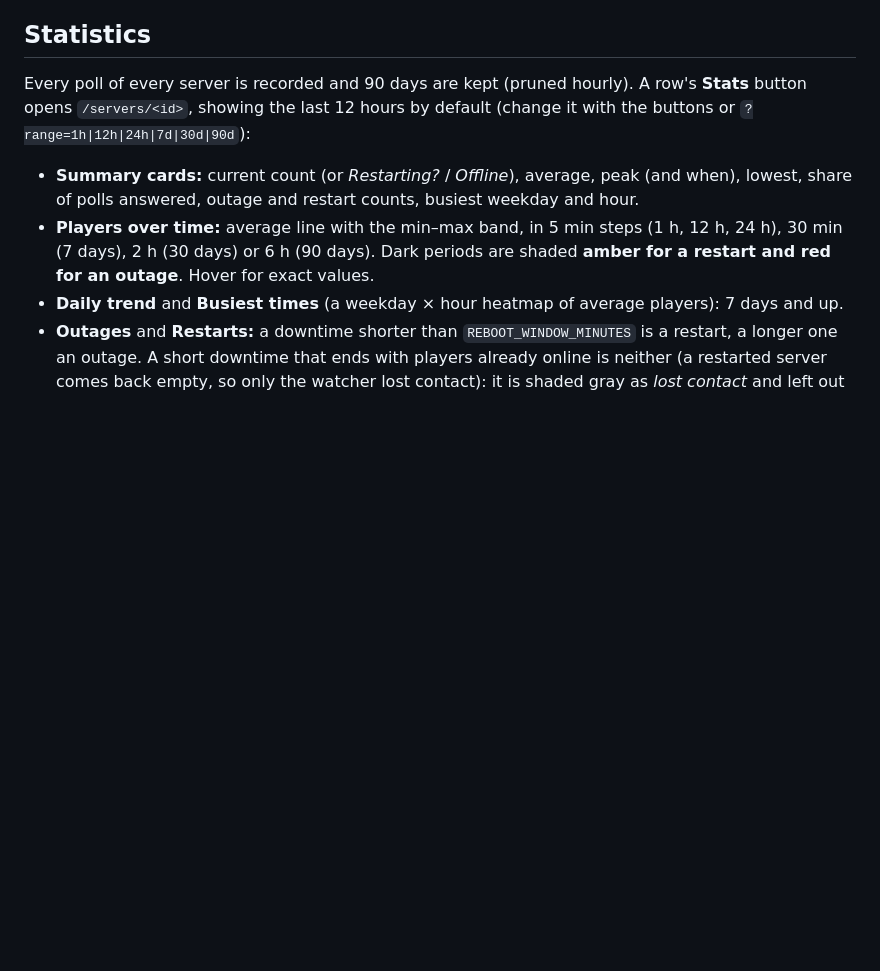
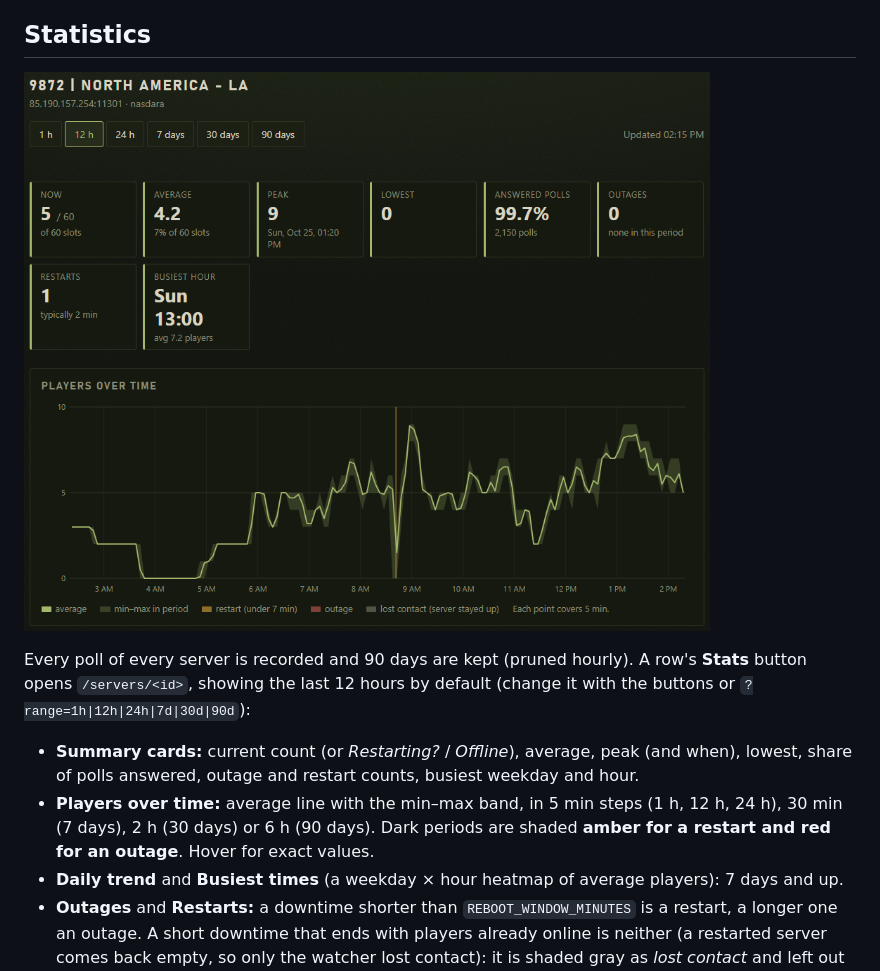
Before and after one commit to nwish/dayz-watch, a Markdown page: README.md, the part around the change. Drawn GitHub-style; pictures changed too: docs/stats.png (added); blank space fills up the shorter version.

Commit message:
README: add a stats page screenshot

```diff
--- a/README.md
+++ b/README.md
@@ -87,6 +87,8 @@ The list comes from the DZSA Launcher's public endpoint (`https://dayzsalauncher
 
 ## Statistics
 
+![dayz-watch stats page](docs/stats.png)
+
 Every poll of every server is recorded and 90 days are kept (pruned hourly). A row's **Stats** button opens `/servers/<id>`, showing the last 12 hours by default (change it with the buttons or `?range=1h|12h|24h|7d|30d|90d`):
 
 - **Summary cards:** current count (or *Restarting?* / *Offline*), average, peak (and when), lowest, share of polls answered, outage and restart counts, busiest weekday and hour.
```
